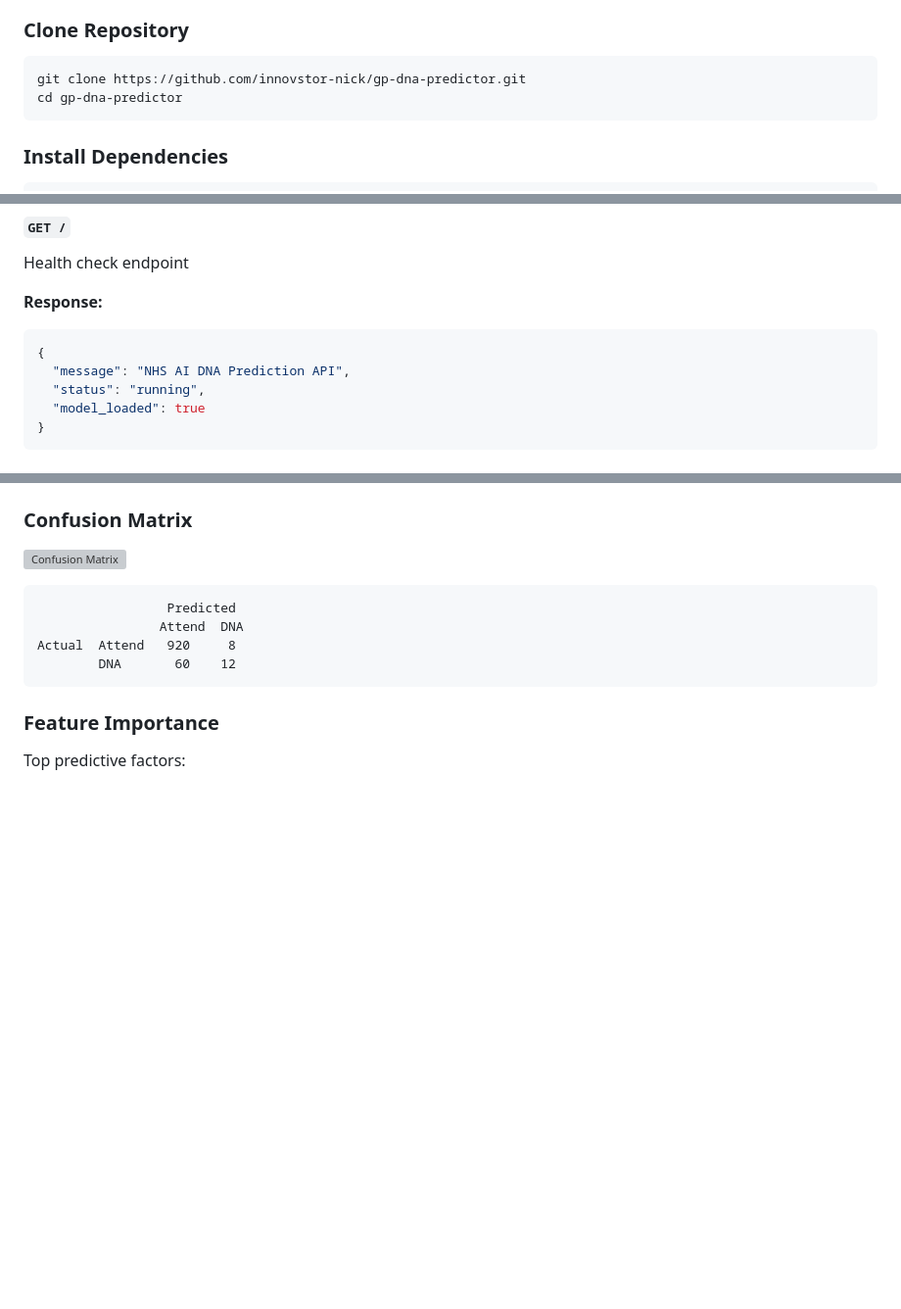
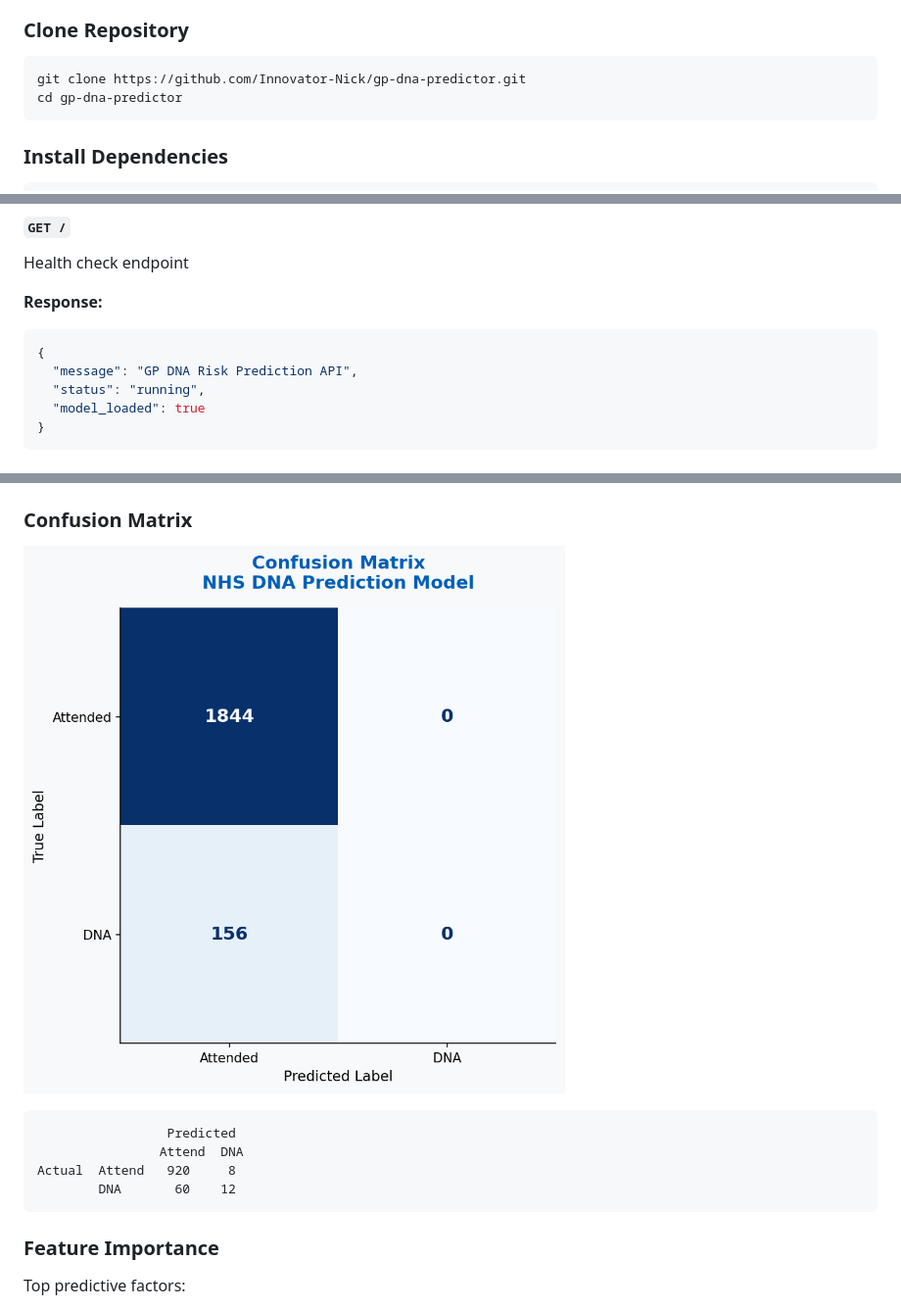
Before and after one commit to Innovator-Nick/gp-dna-risk-predictor, a Markdown page: README.md, 3 parts joined by grey strips. Shown at 98% size. GitHub-like rendering; blank space fills up the shorter version; grey boxes are pictures that could not be loaded.

````diff
--- a/README.md
+++ b/README.md
@@ -229,7 +229,7 @@ The AI considers:
 ### Clone Repository
 
 ```bash
-git clone https://github.com/innovstor-nick/gp-dna-predictor.git
+git clone https://github.com/Innovator-Nick/gp-dna-predictor.git
 cd gp-dna-predictor
 ```
 
@@ -365,7 +365,7 @@ Health check endpoint
 **Response:**
 ```json
 {
-  "message": "NHS AI DNA Prediction API",
+  "message": "GP DNA Risk Prediction API",
   "status": "running",
   "model_loaded": true
 }
@@ -435,7 +435,7 @@ Once backend is running, visit:
 
 ### Confusion Matrix
 
-![Confusion Matrix](images/confusion-matrix.png)
+![Confusion Matrix](images/confusion_matrix.png)
 
 ```
                  Predicted
````
Also changed, not shown: other parts of README.md (+7 -7 lines).
